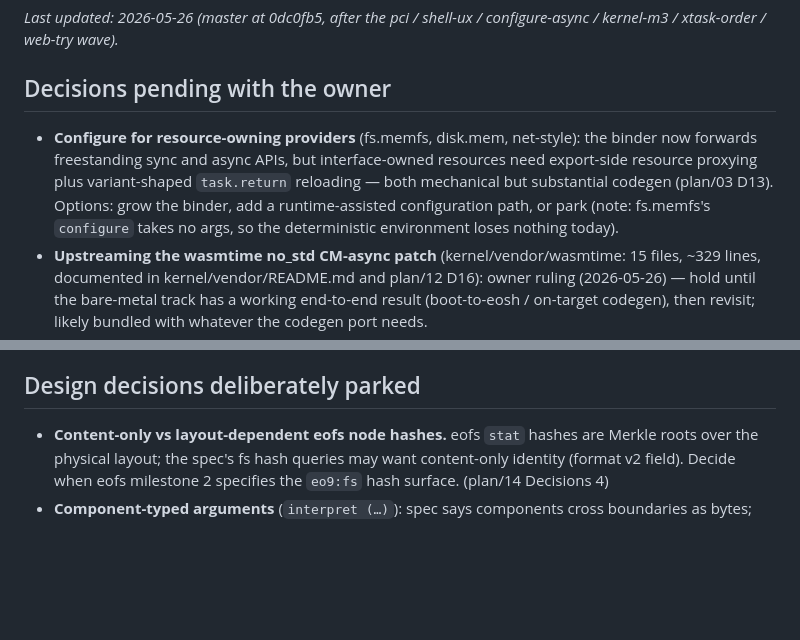
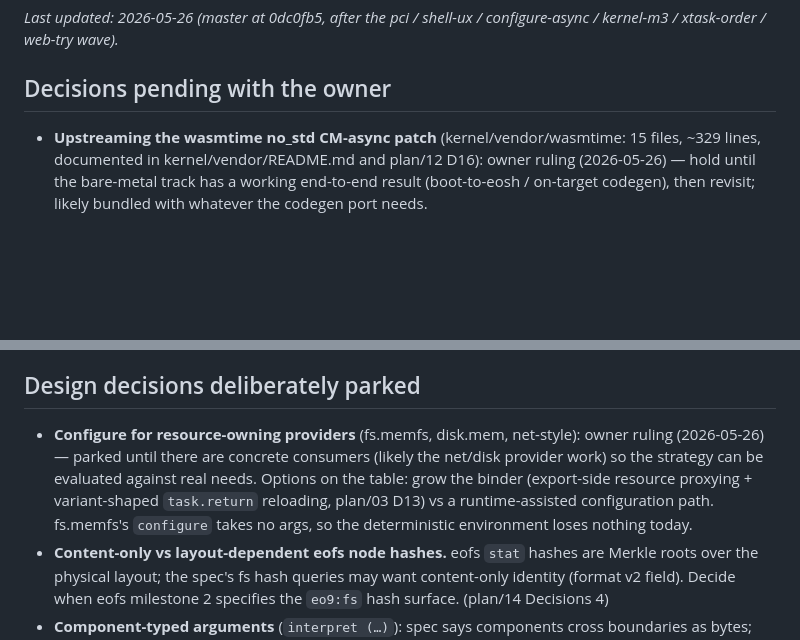
Before and after one commit to wyager/eo9, a Markdown page: GAPS.md, 2 parts joined by grey strips. Rendered like a GitHub page; blank space fills up the shorter version.

Commit message:
GAPS: park configure-for-resource-owning-providers until concrete consumers exist

```diff
--- a/GAPS.md
+++ b/GAPS.md
@@ -8,11 +8,6 @@ xtask-order / web-try wave)._
 
 ## Decisions pending with the owner
 
-- **Configure for resource-owning providers** (fs.memfs, disk.mem, net-style): the binder now forwards
-  freestanding sync and async APIs, but interface-owned resources need export-side resource proxying plus
-  variant-shaped `task.return` reloading — both mechanical but substantial codegen (plan/03 D13). Options:
-  grow the binder, add a runtime-assisted configuration path, or park (note: fs.memfs's `configure` takes no
-  args, so the deterministic environment loses nothing today).
 - **Upstreaming the wasmtime no_std CM-async patch** (kernel/vendor/wasmtime: 15 files, ~329 lines,
   documented in kernel/vendor/README.md and plan/12 D16): owner ruling (2026-05-26) — hold until the
   bare-metal track has a working end-to-end result (boot-to-eosh / on-target codegen), then revisit; likely
@@ -27,6 +22,11 @@ xtask-order / web-try wave)._
 
 ## Design decisions deliberately parked
 
+- **Configure for resource-owning providers** (fs.memfs, disk.mem, net-style): owner ruling (2026-05-26) —
+  parked until there are concrete consumers (likely the net/disk provider work) so the strategy can be
+  evaluated against real needs. Options on the table: grow the binder (export-side resource proxying +
+  variant-shaped `task.return` reloading, plan/03 D13) vs a runtime-assisted configuration path. fs.memfs's
+  `configure` takes no args, so the deterministic environment loses nothing today.
 - **Content-only vs layout-dependent eofs node hashes.** eofs `stat` hashes are Merkle roots over the
   physical layout; the spec's fs hash queries may want content-only identity (format v2 field). Decide when
   eofs milestone 2 specifies the `eo9:fs` hash surface. (plan/14 Decisions 4)
```
